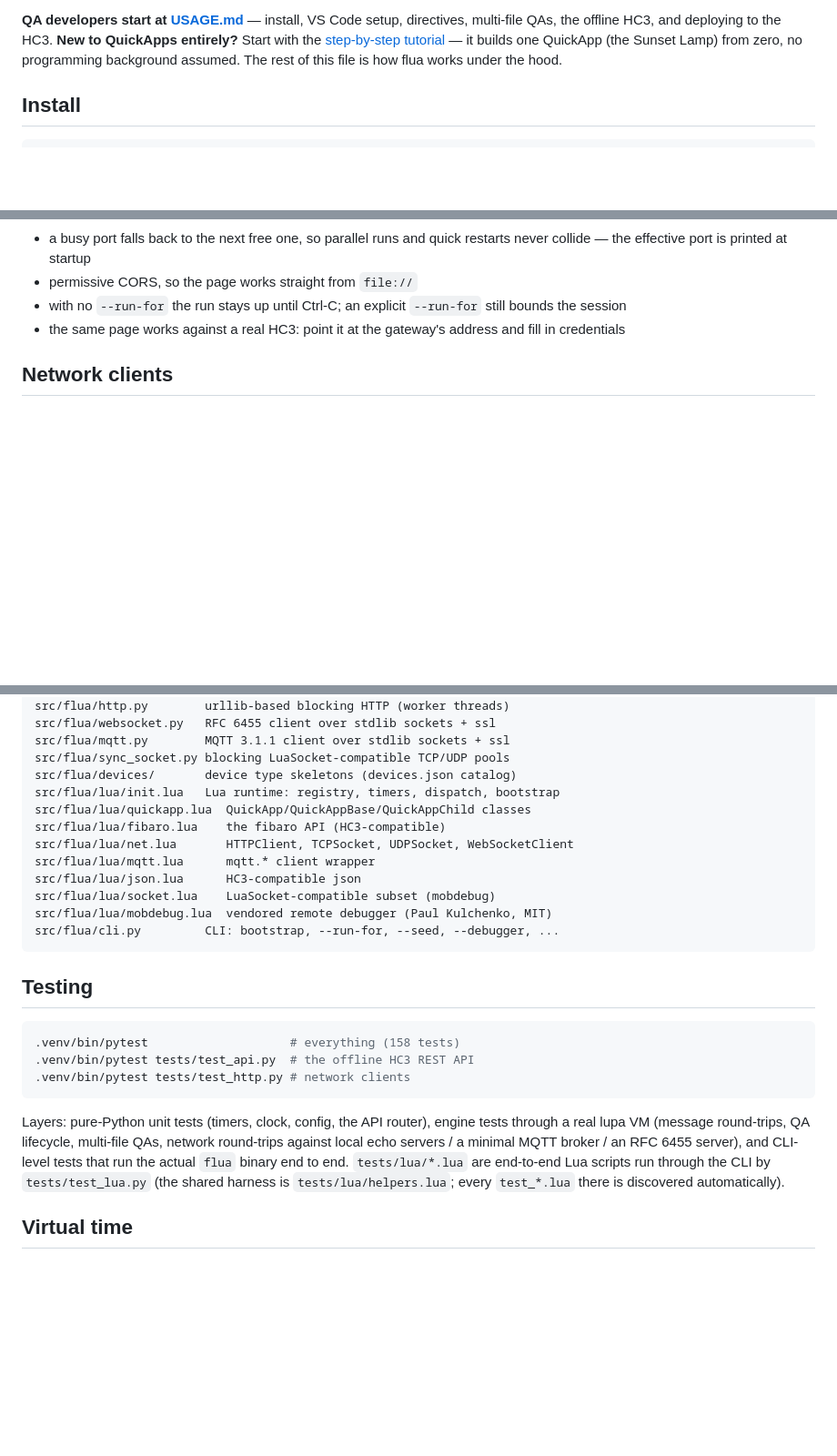
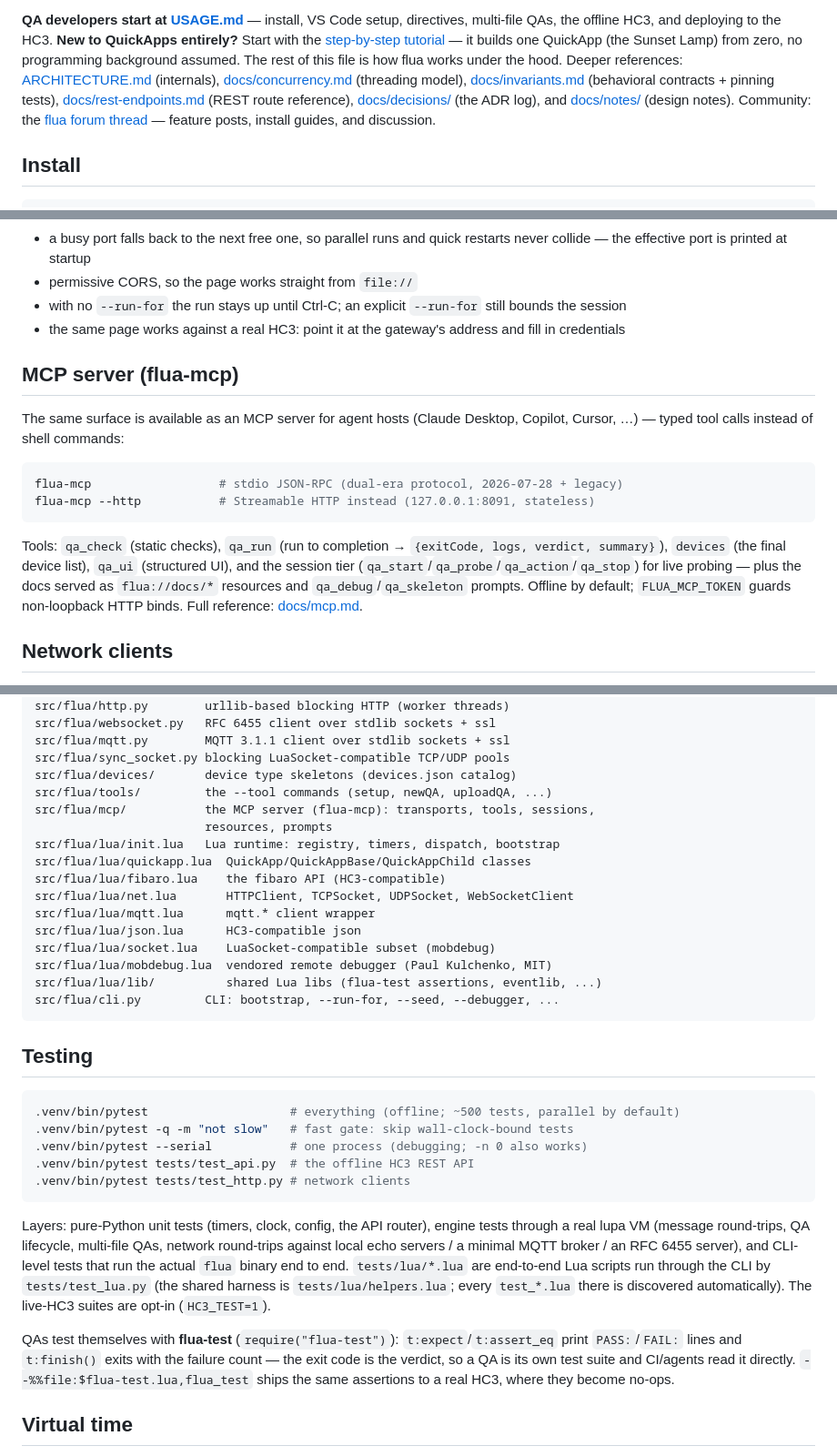
Before and after one commit to jangabrielsson/flua, a Markdown page: README.md, 3 parts joined by grey strips. Shown at 91% size. Drawn GitHub-style; blank space fills up the shorter version.

Commit message:
feat: update README with MCP server details and new tools

````diff
--- a/README.md
+++ b/README.md
@@ -22,7 +22,15 @@ directives, multi-file QAs, the offline HC3, and deploying to the HC3.
 **New to QuickApps entirely?** Start with the
 [step-by-step tutorial](docs/tutorial/README.md) — it builds one QuickApp
 (the Sunset Lamp) from zero, no programming background assumed.
-The rest of this file is how flua works under the hood.
+The rest of this file is how flua works under the hood. Deeper references:
+[ARCHITECTURE.md](ARCHITECTURE.md) (internals),
+[docs/concurrency.md](docs/concurrency.md) (threading model),
+[docs/invariants.md](docs/invariants.md) (behavioral contracts + pinning
+tests), [docs/rest-endpoints.md](docs/rest-endpoints.md) (REST route
+reference), [docs/decisions/](docs/decisions/) (the ADR log), and
+[docs/notes/](docs/notes/) (design notes).
+Community: the [flua forum thread](https://forum.fibaro.com/topic/80420-flua-the-qa-development-tool/)
+— feature posts, install guides, and discussion.
 
 ## Install
 
@@ -208,6 +221,24 @@ interactions through the sim API, the same contract the real HC3 UI uses:
   still bounds the session
 - the same page works against a real HC3: point it at the gateway's address
   and fill in credentials
+
+## MCP server (flua-mcp)
+
+The same surface is available as an MCP server for agent hosts (Claude
+Desktop, Copilot, Cursor, …) — typed tool calls instead of shell commands:
+
+```bash
+flua-mcp                  # stdio JSON-RPC (dual-era protocol, 2026-07-28 + legacy)
+flua-mcp --http           # Streamable HTTP instead (127.0.0.1:8091, stateless)
+```
+
+Tools: `qa_check` (static checks), `qa_run` (run to completion →
+`{exitCode, logs, verdict, summary}`), `devices` (the final device list),
+`qa_ui` (structured UI), and the session tier
+(`qa_start`/`qa_probe`/`qa_action`/`qa_stop`) for live probing — plus the
+docs served as `flua://docs/*` resources and `qa_debug`/`qa_skeleton`
+prompts. Offline by default; `FLUA_MCP_TOKEN` guards non-loopback HTTP
+binds. Full reference: [docs/mcp.md](docs/mcp.md).
 
 ## Network clients
 
@@ -343,6 +374,9 @@ src/flua/websocket.py   RFC 6455 client over stdlib sockets + ssl
 src/flua/mqtt.py        MQTT 3.1.1 client over stdlib sockets + ssl
 src/flua/sync_socket.py blocking LuaSocket-compatible TCP/UDP pools
 src/flua/devices/       device type skeletons (devices.json catalog)
+src/flua/tools/         the --tool commands (setup, newQA, uploadQA, ...)
+src/flua/mcp/           the MCP server (flua-mcp): transports, tools, sessions,
+                        resources, prompts
 src/flua/lua/init.lua   Lua runtime: registry, timers, dispatch, bootstrap
 src/flua/lua/quickapp.lua  QuickApp/QuickAppBase/QuickAppChild classes
 src/flua/lua/fibaro.lua    the fibaro API (HC3-compatible)
@@ -351,13 +385,16 @@ src/flua/lua/mqtt.lua      mqtt.* client wrapper
 src/flua/lua/json.lua      HC3-compatible json
 src/flua/lua/socket.lua    LuaSocket-compatible subset (mobdebug)
 src/flua/lua/mobdebug.lua  vendored remote debugger (Paul Kulchenko, MIT)
+src/flua/lua/lib/          shared Lua libs (flua-test assertions, eventlib, ...)
 src/flua/cli.py         CLI: bootstrap, --run-for, --seed, --debugger, ...
 ```
 
 ## Testing
 
 ```bash
-.venv/bin/pytest                    # everything (158 tests)
+.venv/bin/pytest                    # everything (offline; ~500 tests, parallel by default)
+.venv/bin/pytest -q -m "not slow"   # fast gate: skip wall-clock-bound tests
+.venv/bin/pytest --serial           # one process (debugging; -n 0 also works)
 .venv/bin/pytest tests/test_api.py  # the offline HC3 REST API
 .venv/bin/pytest tests/test_http.py # network clients
 ```
@@ -369,7 +406,14 @@ MQTT broker / an RFC 6455 server), and CLI-level tests that run the actual
 `flua` binary end to end. `tests/lua/*.lua` are end-to-end Lua scripts run
 through the CLI by `tests/test_lua.py` (the shared harness is
 `tests/lua/helpers.lua`; every `test_*.lua` there is discovered
-automatically).
+automatically). The live-HC3 suites are opt-in (`HC3_TEST=1`).
+
+QAs test themselves with **flua-test** (`require("flua-test")`):
+`t:expect`/`t:assert_eq` print `PASS:`/`FAIL:` lines and `t:finish()` exits
+with the failure count — the exit code is the verdict, so a QA is its own
+test suite and CI/agents read it directly.
+`--%%file:$flua-test.lua,flua_test` ships the same assertions to a real
+HC3, where they become no-ops.
 
 ## Virtual time
 
````
Also changed, not shown: other parts of README.md (+8 -3 lines).
